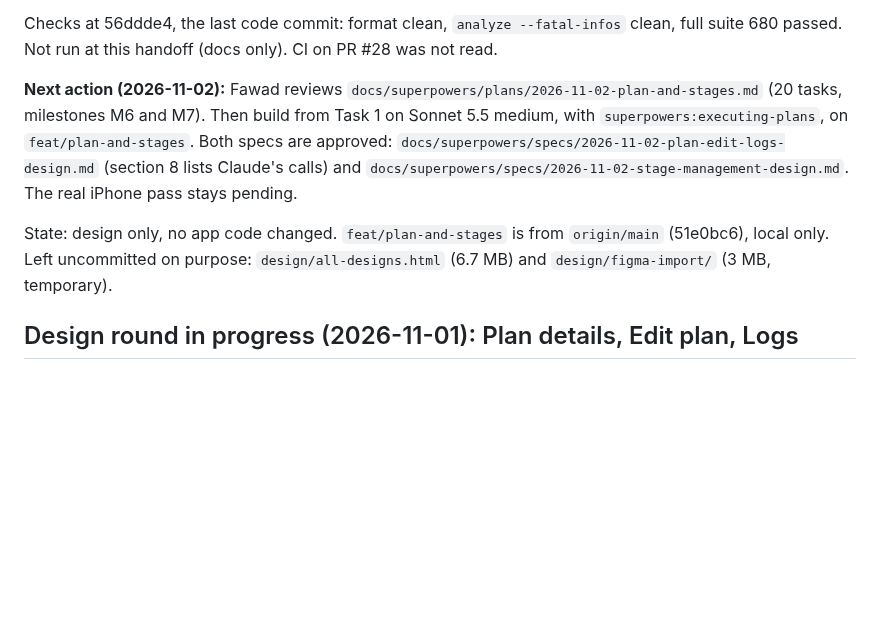
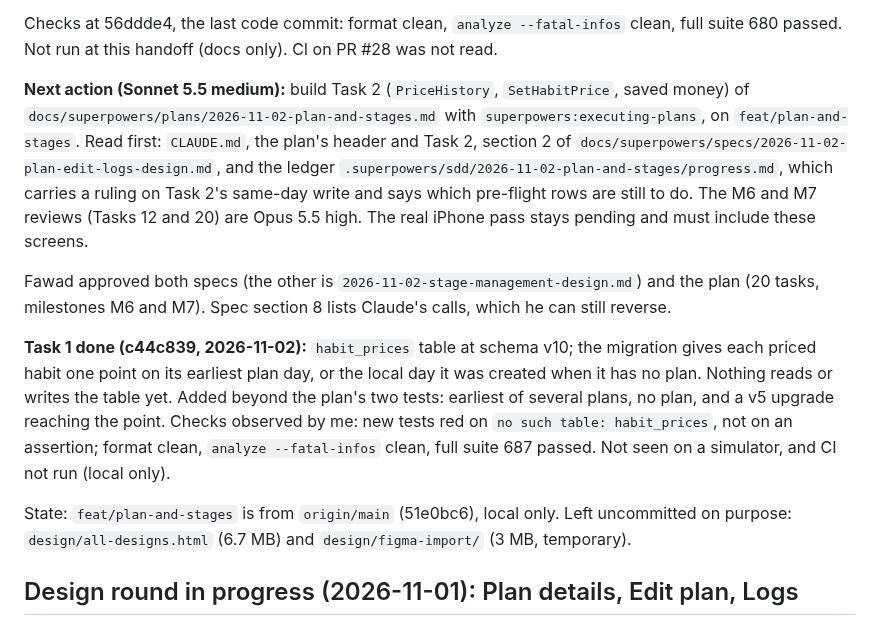
Before and after one commit to phawadshah2/exhale, a Markdown page: docs/CURRENT_STATE.md, the part around the change. Drawn GitHub-style; blank space fills up the shorter version.

Commit message:
docs: record the habit prices table and the next task

```diff
--- a/docs/CURRENT_STATE.md
+++ b/docs/CURRENT_STATE.md
@@ -13,16 +13,26 @@ all its fixes are committed. PR #27 (up to fefc700) and PR #28 (up to 1b21134) a
 Checks at 56ddde4, the last code commit: format clean, `analyze --fatal-infos` clean, full
 suite 680 passed. Not run at this handoff (docs only). CI on PR #28 was not read.
 
-**Next action (2026-11-02):** Fawad reviews
-`docs/superpowers/plans/2026-11-02-plan-and-stages.md` (20 tasks, milestones M6 and M7). Then build
-from Task 1 on Sonnet 5.5 medium, with `superpowers:executing-plans`, on `feat/plan-and-stages`.
-Both specs are approved: `docs/superpowers/specs/2026-11-02-plan-edit-logs-design.md` (section 8
-lists Claude's calls) and `docs/superpowers/specs/2026-11-02-stage-management-design.md`. The real
-iPhone pass stays pending.
+**Next action (Sonnet 5.5 medium):** build Task 2 (`PriceHistory`, `SetHabitPrice`, saved money)
+of `docs/superpowers/plans/2026-11-02-plan-and-stages.md` with `superpowers:executing-plans`, on
+`feat/plan-and-stages`. Read first: `CLAUDE.md`, the plan's header and Task 2, section 2 of
+`docs/superpowers/specs/2026-11-02-plan-edit-logs-design.md`, and the ledger
+`.superpowers/sdd/2026-11-02-plan-and-stages/progress.md`, which carries a ruling on Task 2's
+same-day write and says which pre-flight rows are still to do. The M6 and M7 reviews (Tasks 12 and
+20) are Opus 5.5 high. The real iPhone pass stays pending and must include these screens.
 
-State: design only, no app code changed. `feat/plan-and-stages` is from `origin/main` (51e0bc6),
-local only. Left uncommitted on purpose:
-`design/all-designs.html` (6.7 MB) and `design/figma-import/` (3 MB, temporary).
+Fawad approved both specs (the other is `2026-11-02-stage-management-design.md`) and the plan (20
+tasks, milestones M6 and M7). Spec section 8 lists Claude's calls, which he can still reverse.
+
+**Task 1 done (c44c839, 2026-11-02):** `habit_prices` table at schema v10; the migration gives each
+priced habit one point on its earliest plan day, or the local day it was created when it has no
+plan. Nothing reads or writes the table yet. Added beyond the plan's two tests: earliest of several
+plans, no plan, and a v5 upgrade reaching the point. Checks observed by me: new tests red on
+`no such table: habit_prices`, not on an assertion; format clean, `analyze --fatal-infos` clean, full
+suite 687 passed. Not seen on a simulator, and CI not run (local only).
+
+State: `feat/plan-and-stages` is from `origin/main` (51e0bc6), local only. Left uncommitted on
+purpose: `design/all-designs.html` (6.7 MB) and `design/figma-import/` (3 MB, temporary).
 
 ## Design round in progress (2026-11-01): Plan details, Edit plan, Logs
 
```
Also changed, not shown: CLAUDE.md (+4 -3 lines).
